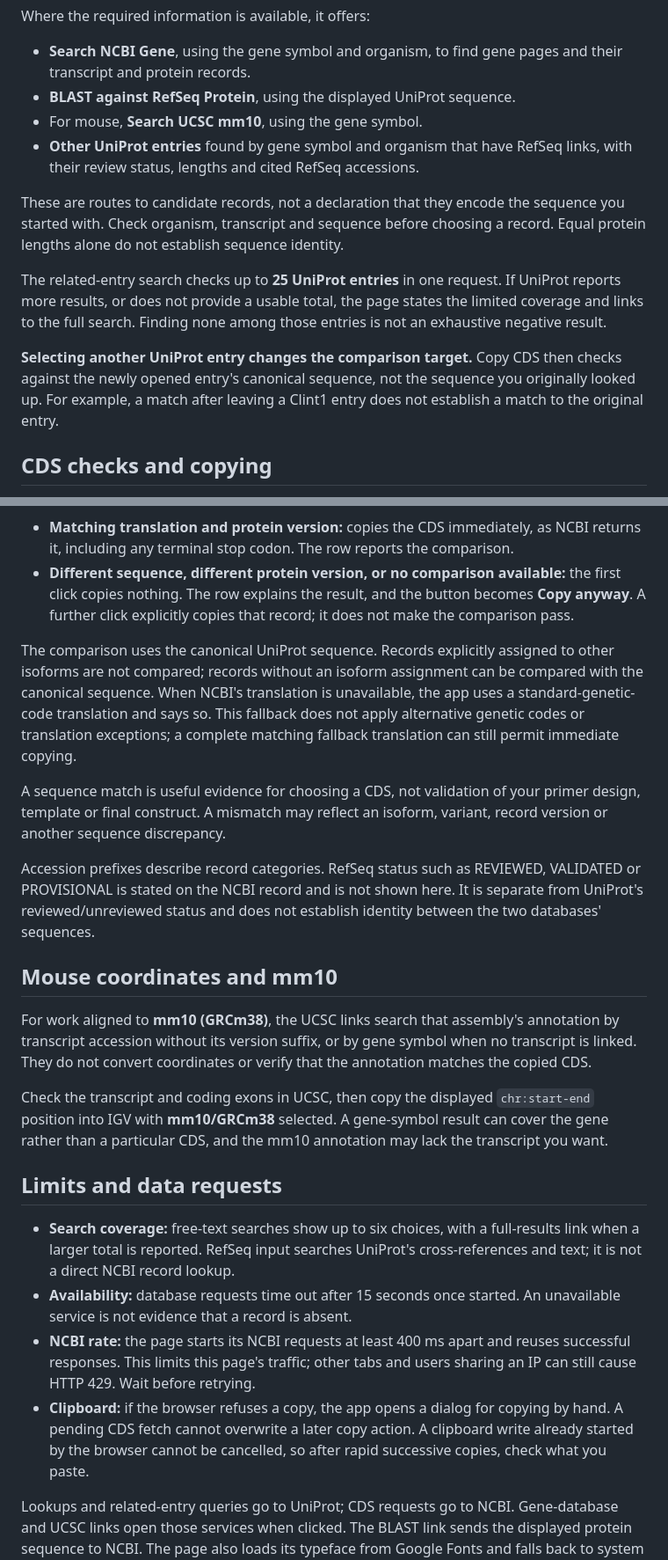
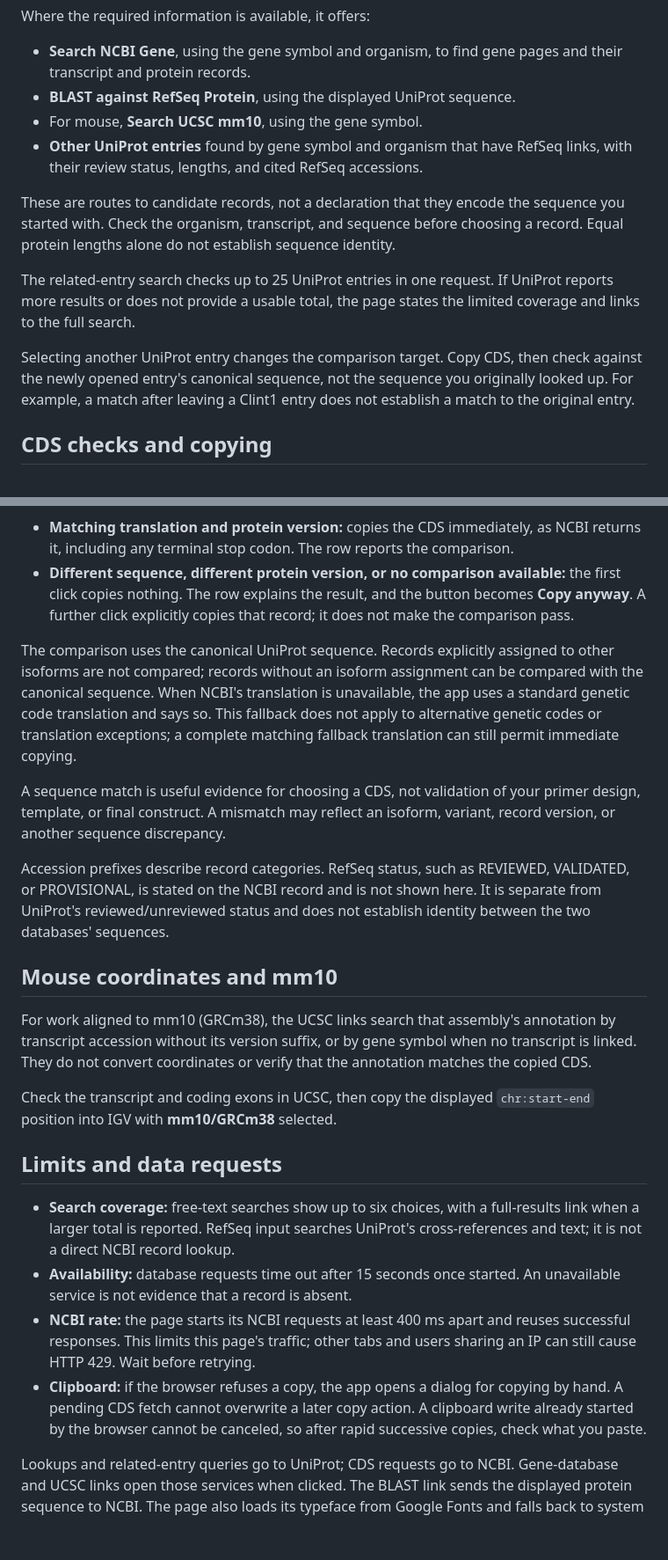
Before and after one commit to LiucongL/refseq-lookup, a Markdown page: README.md, 2 parts joined by grey strips. Shown at 88% size. Drawn GitHub-style; blank space fills up the shorter version.

```diff
--- a/README.md
+++ b/README.md
@@ -40,13 +40,13 @@ Where the required information is available, it offers:
 - **Search NCBI Gene**, using the gene symbol and organism, to find gene pages and their transcript and protein records.
 - **BLAST against RefSeq Protein**, using the displayed UniProt sequence.
 - For mouse, **Search UCSC mm10**, using the gene symbol.
-- **Other UniProt entries** found by gene symbol and organism that have RefSeq links, with their review status, lengths and cited RefSeq accessions.
+- **Other UniProt entries** found by gene symbol and organism that have RefSeq links, with their review status, lengths, and cited RefSeq accessions.
 
-These are routes to candidate records, not a declaration that they encode the sequence you started with. Check organism, transcript and sequence before choosing a record. Equal protein lengths alone do not establish sequence identity.
+These are routes to candidate records, not a declaration that they encode the sequence you started with. Check the organism, transcript, and sequence before choosing a record. Equal protein lengths alone do not establish sequence identity.
 
-The related-entry search checks up to **25 UniProt entries** in one request. If UniProt reports more results, or does not provide a usable total, the page states the limited coverage and links to the full search. Finding none among those entries is not an exhaustive negative result.
+The related-entry search checks up to 25 UniProt entries in one request. If UniProt reports more results or does not provide a usable total, the page states the limited coverage and links to the full search.
 
-**Selecting another UniProt entry changes the comparison target.** Copy CDS then checks against the newly opened entry's canonical sequence, not the sequence you originally looked up. For example, a match after leaving a Clint1 entry does not establish a match to the original entry.
+Selecting another UniProt entry changes the comparison target. Copy CDS, then check against the newly opened entry's canonical sequence, not the sequence you originally looked up. For example, a match after leaving a Clint1 entry does not establish a match to the original entry.
 
 ## CDS checks and copying
 
@@ -55,24 +55,24 @@ The related-entry search checks up to **25 UniProt entries** in one request. If
 - **Matching translation and protein version:** copies the CDS immediately, as NCBI returns it, including any terminal stop codon. The row reports the comparison.
 - **Different sequence, different protein version, or no comparison available:** the first click copies nothing. The row explains the result, and the button becomes **Copy anyway**. A further click explicitly copies that record; it does not make the comparison pass.
 
-The comparison uses the canonical UniProt sequence. Records explicitly assigned to other isoforms are not compared; records without an isoform assignment can be compared with the canonical sequence. When NCBI's translation is unavailable, the app uses a standard-genetic-code translation and says so. This fallback does not apply alternative genetic codes or translation exceptions; a complete matching fallback translation can still permit immediate copying.
+The comparison uses the canonical UniProt sequence. Records explicitly assigned to other isoforms are not compared; records without an isoform assignment can be compared with the canonical sequence. When NCBI's translation is unavailable, the app uses a standard genetic code translation and says so. This fallback does not apply to alternative genetic codes or translation exceptions; a complete matching fallback translation can still permit immediate copying.
 
-A sequence match is useful evidence for choosing a CDS, not validation of your primer design, template or final construct. A mismatch may reflect an isoform, variant, record version or another sequence discrepancy.
+A sequence match is useful evidence for choosing a CDS, not validation of your primer design, template, or final construct. A mismatch may reflect an isoform, variant, record version, or another sequence discrepancy.
 
-Accession prefixes describe record categories. RefSeq status such as REVIEWED, VALIDATED or PROVISIONAL is stated on the NCBI record and is not shown here. It is separate from UniProt's reviewed/unreviewed status and does not establish identity between the two databases' sequences.
+Accession prefixes describe record categories. RefSeq status, such as REVIEWED, VALIDATED, or PROVISIONAL, is stated on the NCBI record and is not shown here. It is separate from UniProt's reviewed/unreviewed status and does not establish identity between the two databases' sequences.
 
 ## Mouse coordinates and mm10
 
-For work aligned to **mm10 (GRCm38)**, the UCSC links search that assembly's annotation by transcript accession without its version suffix, or by gene symbol when no transcript is linked. They do not convert coordinates or verify that the annotation matches the copied CDS.
+For work aligned to mm10 (GRCm38), the UCSC links search that assembly's annotation by transcript accession without its version suffix, or by gene symbol when no transcript is linked. They do not convert coordinates or verify that the annotation matches the copied CDS.
 
-Check the transcript and coding exons in UCSC, then copy the displayed `chr:start-end` position into IGV with **mm10/GRCm38** selected. A gene-symbol result can cover the gene rather than a particular CDS, and the mm10 annotation may lack the transcript you want.
+Check the transcript and coding exons in UCSC, then copy the displayed `chr:start-end` position into IGV with **mm10/GRCm38** selected.
 
 ## Limits and data requests
 
 - **Search coverage:** free-text searches show up to six choices, with a full-results link when a larger total is reported. RefSeq input searches UniProt's cross-references and text; it is not a direct NCBI record lookup.
 - **Availability:** database requests time out after 15 seconds once started. An unavailable service is not evidence that a record is absent.
 - **NCBI rate:** the page starts its NCBI requests at least 400 ms apart and reuses successful responses. This limits this page's traffic; other tabs and users sharing an IP can still cause HTTP 429. Wait before retrying.
-- **Clipboard:** if the browser refuses a copy, the app opens a dialog for copying by hand. A pending CDS fetch cannot overwrite a later copy action. A clipboard write already started by the browser cannot be cancelled, so after rapid successive copies, check what you paste.
+- **Clipboard:** if the browser refuses a copy, the app opens a dialog for copying by hand. A pending CDS fetch cannot overwrite a later copy action. A clipboard write already started by the browser cannot be canceled, so after rapid successive copies, check what you paste.
 
 Lookups and related-entry queries go to UniProt; CDS requests go to NCBI. Gene-database and UCSC links open those services when clicked. The BLAST link sends the displayed protein sequence to NCBI. The page also loads its typeface from Google Fonts and falls back to system fonts if unavailable.
 
```
Also changed, not shown: other parts of README.md (+10 -10 lines).
